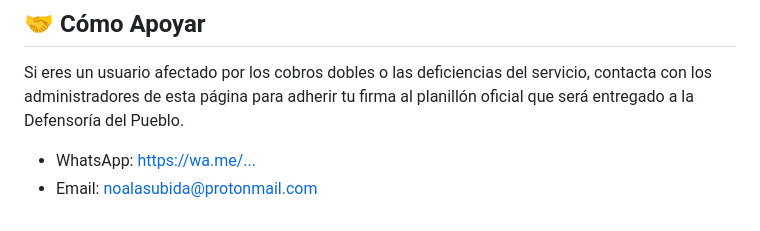
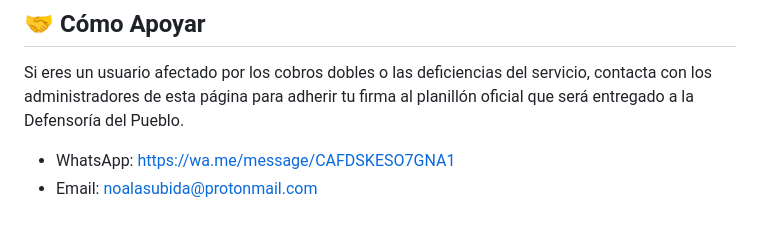
Before and after one commit to noalasubida/noalasubida.github.io, a Markdown page: README.md, the part around the change. Drawn GitHub-style.

```diff
--- a/README.md
+++ b/README.md
@@ -28,5 +28,5 @@ Todos los documentos originales en formato PDF se encuentran respaldados públic
 
 ## 🤝 Cómo Apoyar
 Si eres un usuario afectado por los cobros dobles o las deficiencias del servicio, contacta con los administradores de esta página para adherir tu firma al planillón oficial que será entregado a la Defensoría del Pueblo.
-* WhatsApp: [https://wa.me/...](https://wa.me/message/CAFDSKESO7GNA1)
+* WhatsApp: [https://wa.me/message/CAFDSKESO7GNA1](https://wa.me/message/CAFDSKESO7GNA1)
 * Email: [noalasubida@protonmail.com](mailto:noalasubida@protonmail.com)
```
